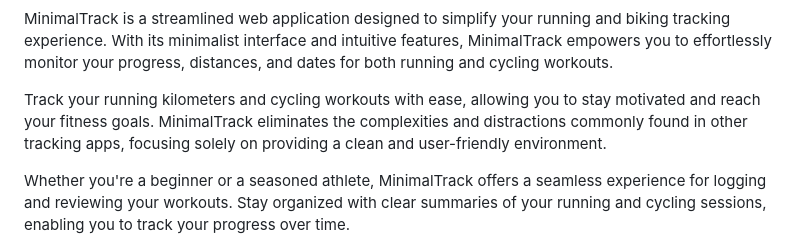
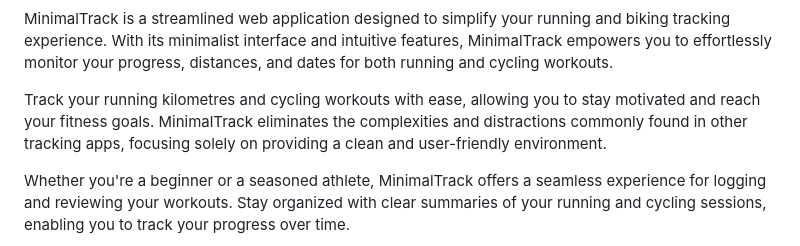
Before and after one commit to it0na72/MinimalTrack, a Markdown page: README.md, the part around the change printed below. GitHub-like rendering.

```diff
--- a/README.md
+++ b/README.md
@@ -37,7 +37,7 @@ Upload gif here
 
 MinimalTrack is a streamlined web application designed to simplify your running and biking tracking experience. With its minimalist interface and intuitive features, MinimalTrack empowers you to effortlessly monitor your progress, distances, and dates for both running and cycling workouts.
 
-Track your running kilometers and cycling workouts with ease, allowing you to stay motivated and reach your fitness goals. MinimalTrack eliminates the complexities and distractions commonly found in other tracking apps, focusing solely on providing a clean and user-friendly environment.
+Track your running kilometres and cycling workouts with ease, allowing you to stay motivated and reach your fitness goals. MinimalTrack eliminates the complexities and distractions commonly found in other tracking apps, focusing solely on providing a clean and user-friendly environment.
 
 Whether you're a beginner or a seasoned athlete, MinimalTrack offers a seamless experience for logging and reviewing your workouts. Stay organized with clear summaries of your running and cycling sessions, enabling you to track your progress over time.
 
```
Also changed, not shown: other parts of README.md (+1 -1 lines).
